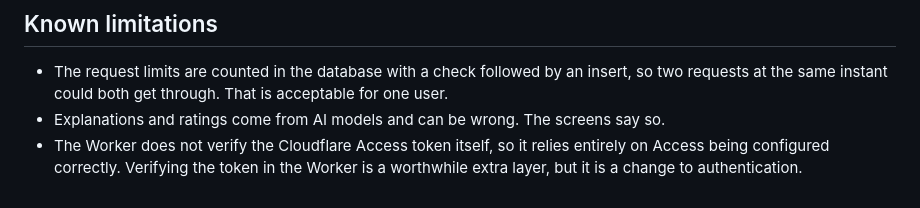
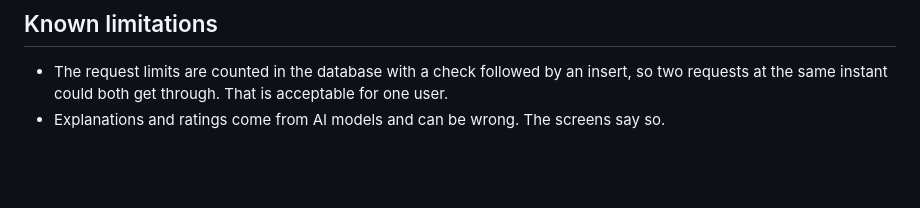
Before and after one commit to alex-bowers/rosanero-clef, a Markdown page: DEPLOY.md, the part around the change. Rendered like a GitHub page; blank space fills up the shorter version.

Commit message:
Remove some access mentions

```diff
--- a/DEPLOY.md
+++ b/DEPLOY.md
@@ -57,4 +57,3 @@ The daily job runs at 05:00 UTC. It fetches about the daily sentence cap (20 by
 
 - The request limits are counted in the database with a check followed by an insert, so two requests at the same instant could both get through. That is acceptable for one user.
 - Explanations and ratings come from AI models and can be wrong. The screens say so.
-- The Worker does not verify the Cloudflare Access token itself, so it relies entirely on Access being configured correctly. Verifying the token in the Worker is a worthwhile extra layer, but it is a change to authentication.
```
Also changed, not shown: PLAN.md (+1 -1 lines).
